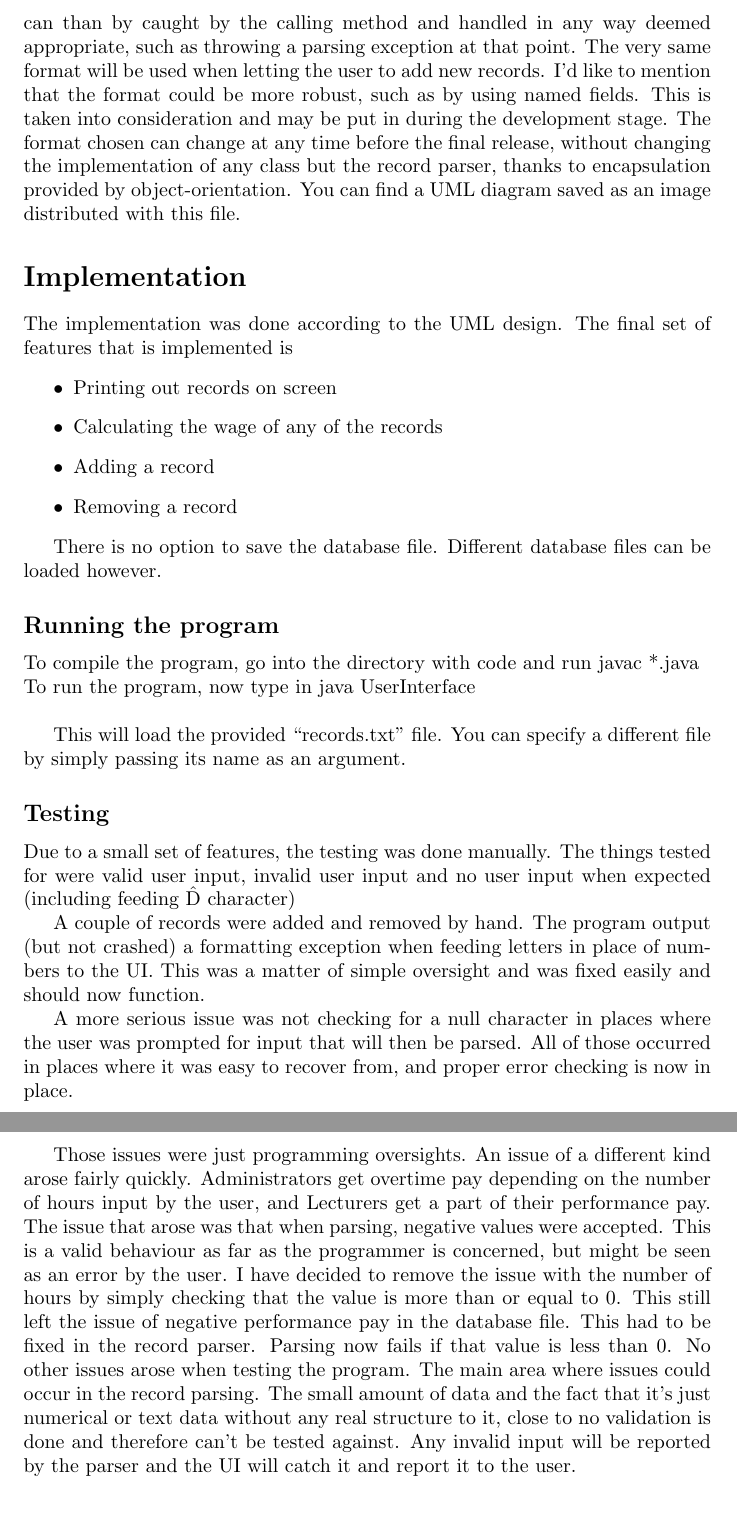
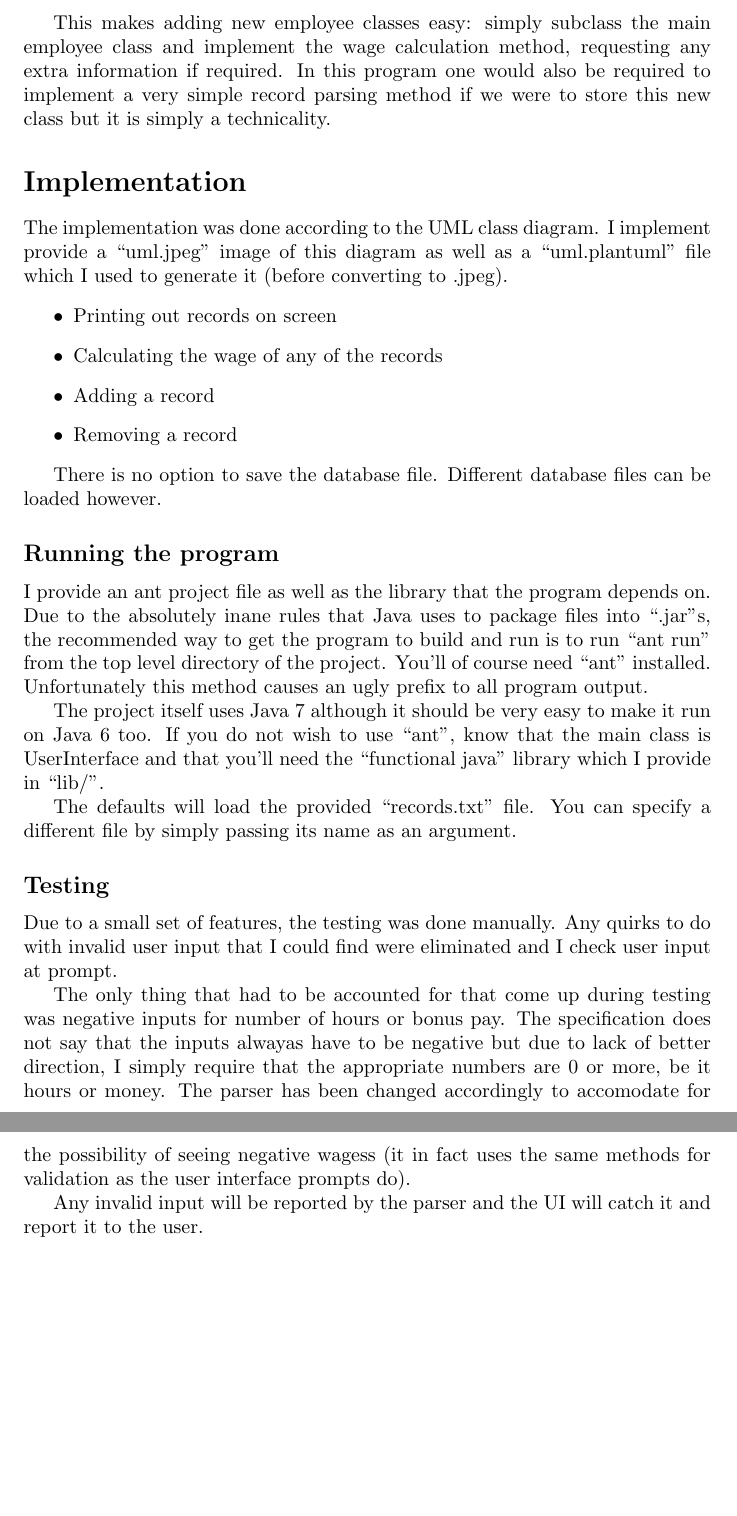
Before and after one commit to Fuuzetsu/cm20215-cwk2, a LaTeX document (report.tex): two parts of pages 3 and 4 of 6, joined at a grey line, cut at the place of the change, the shorter picture padded with empty space. Compiled offline with pdfLaTeX.

Commit message:
Update design + implementation section

```diff
--- a/report.tex
+++ b/report.tex
@@ -58,11 +17,0 @@ loaded this way. If a parsing of a line failed, the parsing method
-would signal failure with a false value in a pair. This can than by
-caught by the calling method and handled in any way deemed
-appropriate, such as throwing a parsing exception at that point. The
-very same format will be used when letting the user to add new
-records. I'd like to mention that the format could be more robust,
-such as by using named fields. This is taken into consideration and
-may be put in during the development stage. The format chosen can
-change at any time before the final release, without changing the
-implementation of any class but the record parser, thanks to
-encapsulation provided by object-orientation. You can find a UML
-diagram saved as an image distributed with this file.
@@ -69,7 +59,14 @@ diagram saved as an image distributed with this file.
+This makes adding new employee classes easy: simply subclass the main
+employee class and implement the wage calculation method, requesting
+any extra information if required. In this program one would also be
+required to implement a very simple record parsing method if we were
+to store this new class but it is simply a technicality.
 
 \section*{Implementation}
-The implementation was done according to the UML design. The final set
-of features that is implemented is
+The implementation was done according to the UML class diagram. I
+implement provide a ``uml.jpeg''  image of this diagram as well as a
+``uml.plantuml'' file which I used to generate it (before converting
+to .jpeg).
 \begin{itemize}
   \item{Printing out records on screen}
   \item{Calculating the wage of any of the records}
@@ -81,43 +78,37 @@ There is no option to save the database file. Different database files
 can be loaded however.
 
 \subsection*{Running the program}
-To compile the program, go into the directory with code and run javac
-*.java\\ To run the program, now type in java UserInterface\\
+I provide an ant project file as well as the library that the program
+depends on. Due to the absolutely inane rules that Java uses to
+package files into ``.jar''s, the recommended way to get the program
+to build and run is to run ``ant run'' from the top level directory of
+the project. You'll of course need ``ant'' installed. Unfortunately
+this method causes an ugly prefix to all program output.
 
-This will load the provided ``records.txt'' file. You can specify a
-different file by simply passing its name as an argument.
+The project itself uses Java 7 although it should be very easy to make
+it run on Java 6 too. If you do not wish to use ``ant'', know that the
+main class is UserInterface and that you'll need the ``functional
+java'' library which I provide in ``lib/''.
+
+The defaults will load the provided ``records.txt'' file. You can
+specify a different file by simply passing its name as an argument.
 
 \subsection*{Testing}
-Due to a small set of features, the testing was done manually. The
-things tested for were valid user input, invalid user input and no
-user input when expected (including feeding \^D character)
+Due to a small set of features, the testing was done manually. Any
+quirks to do with invalid user input that I could find were eliminated
+and I check user input at prompt.
 
-A couple of records were added and removed by hand. The program output
-(but not crashed) a formatting exception when feeding letters in place
-of numbers to the UI. This was a matter of simple oversight and was
-fixed easily and should now function.
+The only thing that had to be accounted for that come up during
+testing was negative inputs for number of hours or bonus pay. The
+specification does not say that the inputs alwayas have to be negative
+but due to lack of better direction, I simply require that the
+appropriate numbers are 0 or more, be it hours or money. The parser
+has been changed accordingly to accomodate for the possibility of
+seeing negative wagess (it in fact uses the same methods for
+validation as the user interface prompts do).
 
-A more serious issue was not checking for a null character in places
-where the user was prompted for input that will then be parsed. All of
-those occurred in places where it was easy to recover from, and proper
-error checking is now in place.
-
-Those issues were just programming oversights. An issue of a different
-kind arose fairly quickly. Administrators get overtime pay depending
-on the number of hours input by the user, and Lecturers get a part of
-their performance pay. The issue that arose was that when parsing,
-negative values were accepted. This is a valid behaviour as far as the
-programmer is concerned, but might be seen as an error by the user. I
-have decided to remove the issue with the number of hours by simply
-checking that the value is more than or equal to 0. This still left
-the issue of negative performance pay in the database file. This had
-to be fixed in the record parser. Parsing now fails if that value is
-less than 0. No other issues arose when testing the program. The main
-area where issues could occur in the record parsing. The small amount
-of data and the fact that it's just numerical or text data without any
-real structure to it, close to no validation is done and therefore
-can't be tested against. Any invalid input will be reported by the
-parser and the UI will catch it and report it to the user.
+Any invalid input will be reported by the parser and the UI will catch
+it and report it to the user.
 
 
 \section*{Distributed Environment scenario}
```
Also changed, not shown: report.tex (101 more changed lines).
